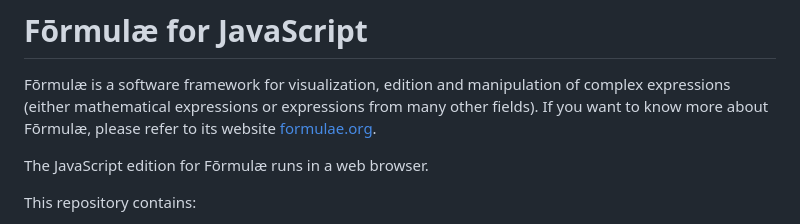
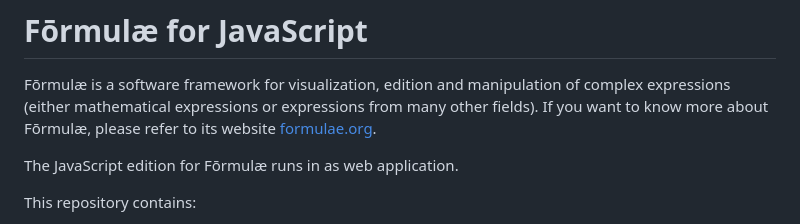
Before and after one commit to formulae-org/formulae-js, a Markdown page: README.md, the part around the change. Rendered like a GitHub page.

```diff
--- a/README.md
+++ b/README.md
@@ -2,7 +2,7 @@
 
 Fōrmulæ is a software framework for visualization, edition and manipulation of complex expressions (either mathematical expressions or expressions from many other fields). If you want to know more about Fōrmulæ, please refer to its website [formulae.org](https://formulae.org).
 
-The JavaScript edition for Fōrmulæ runs in a web browser.
+The JavaScript edition for Fōrmulæ runs in as web application.
 
 This repository contains:
 
```
